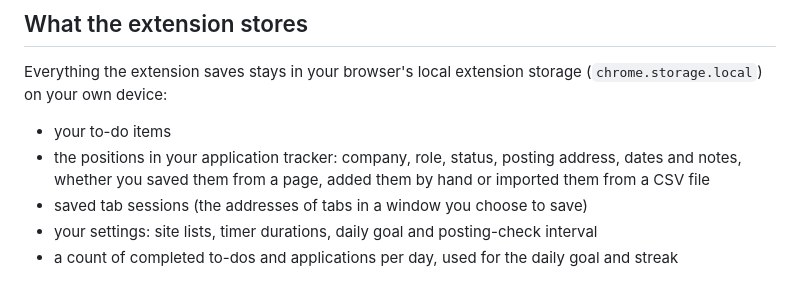
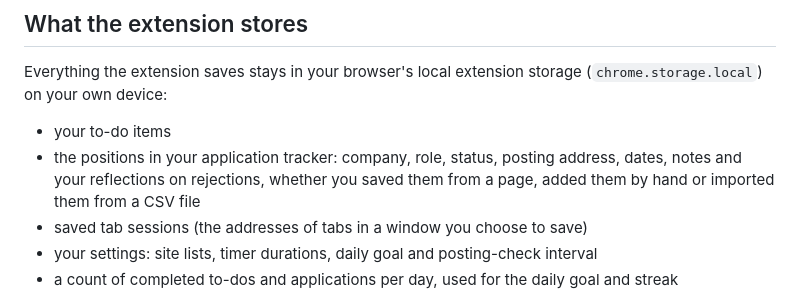
Before and after one commit to GalRadia/job-hunt-focus, a Markdown page: PRIVACY.md, the part around the change. Drawn GitHub-style.

```diff
--- a/PRIVACY.md
+++ b/PRIVACY.md
@@ -9,7 +9,7 @@ Job Hunt Focus does not collect, transmit, sell or share any personal data.
 Everything the extension saves stays in your browser's local extension storage (`chrome.storage.local`) on your own device:
 
 - your to-do items
-- the positions in your application tracker: company, role, status, posting address, dates and notes, whether you saved them from a page, added them by hand or imported them from a CSV file
+- the positions in your application tracker: company, role, status, posting address, dates, notes and your reflections on rejections, whether you saved them from a page, added them by hand or imported them from a CSV file
 - saved tab sessions (the addresses of tabs in a window you choose to save)
 - your settings: site lists, timer durations, daily goal and posting-check interval
 - a count of completed to-dos and applications per day, used for the daily goal and streak
```
Also changed, not shown: README.md (+6 -0 lines), store/screenshots/1-focus.png, store/screenshots/2-tracker.png, store/screenshots/3-blocked.png, store/screenshots/4-sessions.png, store/screenshots/5-jobs.png, 13 other files.
